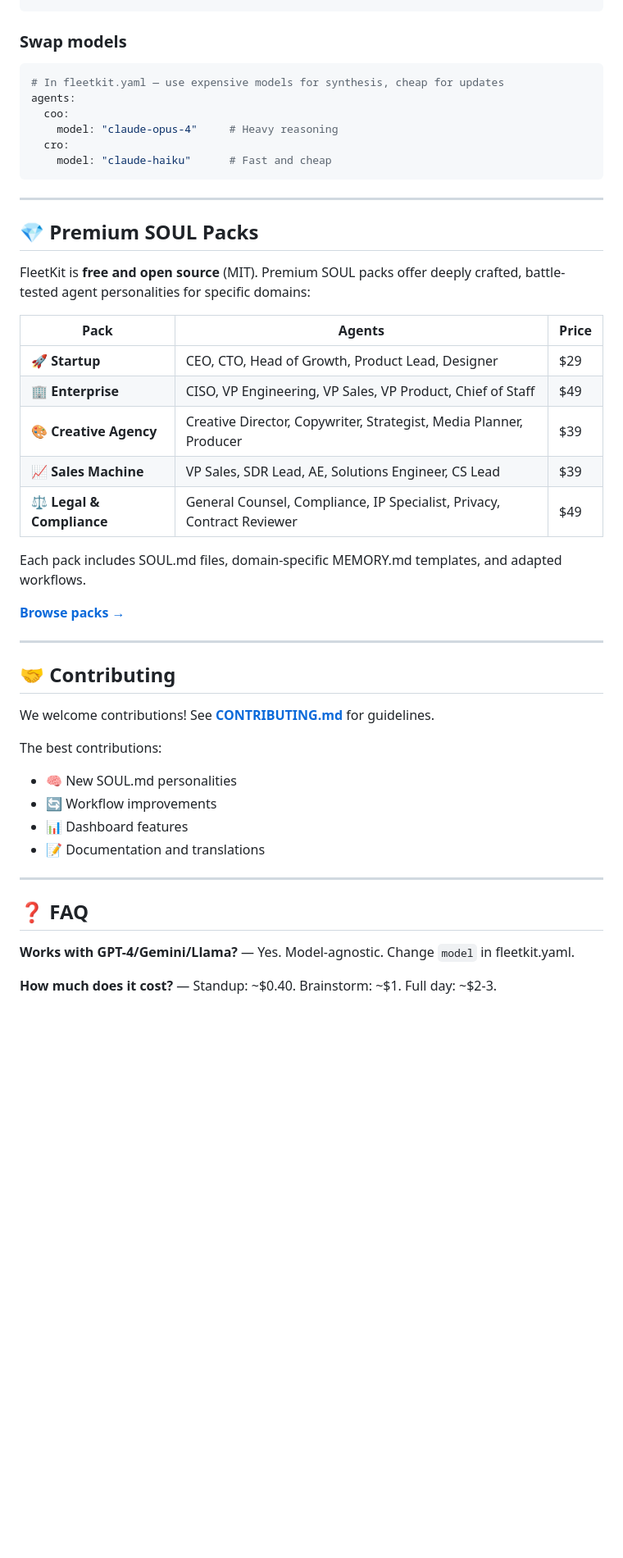
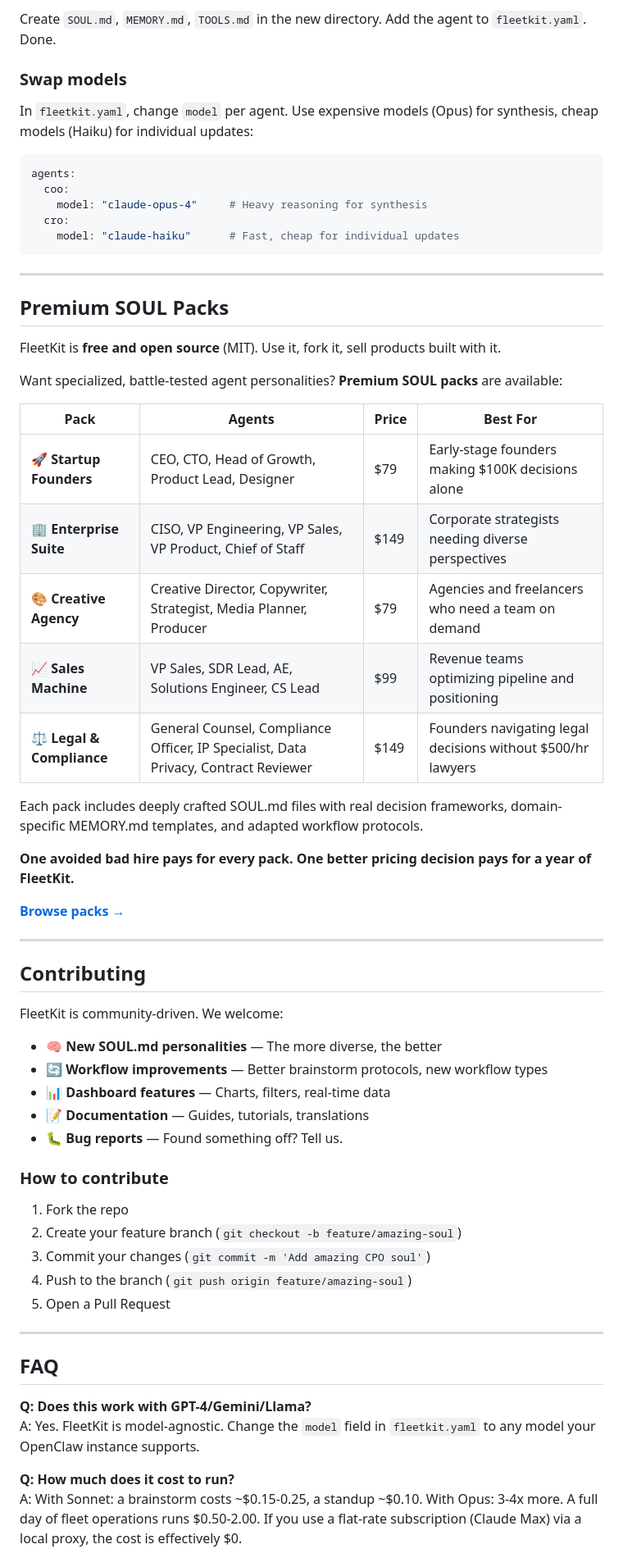
Before and after one commit to apocys/fleetkit, a Markdown page: README.md, the part around one of its changes. Shown at 82% size. GitHub-like rendering; blank space fills up the shorter version.

````diff
--- a/README.md
+++ b/README.md
@@ -219,52 +198,68 @@ mkdir agents/cpo  # Chief Product Officer
 ```
+
+Create `SOUL.md`, `MEMORY.md`, `TOOLS.md` in the new directory. Add the agent to `fleetkit.yaml`. Done.
 
 ### Swap models
 
+In `fleetkit.yaml`, change `model` per agent. Use expensive models (Opus) for synthesis, cheap models (Haiku) for individual updates:
+
 ```yaml
-# In fleetkit.yaml — use expensive models for synthesis, cheap for updates
 agents:
   coo:
-    model: "claude-opus-4"     # Heavy reasoning
+    model: "claude-opus-4"     # Heavy reasoning for synthesis
   cro:
-    model: "claude-haiku"      # Fast and cheap
+    model: "claude-haiku"      # Fast, cheap for individual updates
 ```
 
 ---
 
-## 💎 Premium SOUL Packs
+## Premium SOUL Packs
 
-FleetKit is **free and open source** (MIT). Premium SOUL packs offer deeply crafted, battle-tested agent personalities for specific domains:
+FleetKit is **free and open source** (MIT). Use it, fork it, sell products built with it.
 
-| Pack | Agents | Price |
-|------|--------|-------|
-| 🚀 **Startup** | CEO, CTO, Head of Growth, Product Lead, Designer | $29 |
-| 🏢 **Enterprise** | CISO, VP Engineering, VP Sales, VP Product, Chief of Staff | $49 |
-| 🎨 **Creative Agency** | Creative Director, Copywriter, Strategist, Media Planner, Producer | $39 |
-| 📈 **Sales Machine** | VP Sales, SDR Lead, AE, Solutions Engineer, CS Lead | $39 |
-| ⚖️ **Legal & Compliance** | General Counsel, Compliance, IP Specialist, Privacy, Contract Reviewer | $49 |
+Want specialized, battle-tested agent personalities? **Premium SOUL packs** are available:
 
-Each pack includes SOUL.md files, domain-specific MEMORY.md templates, and adapted workflows.
+| Pack | Agents | Price | Best For |
+|------|--------|-------|----------|
+| 🚀 **Startup Founders** | CEO, CTO, Head of Growth, Product Lead, Designer | $79 | Early-stage founders making $100K decisions alone |
+| 🏢 **Enterprise Suite** | CISO, VP Engineering, VP Sales, VP Product, Chief of Staff | $149 | Corporate strategists needing diverse perspectives |
+| 🎨 **Creative Agency** | Creative Director, Copywriter, Strategist, Media Planner, Producer | $79 | Agencies and freelancers who need a team on demand |
+| 📈 **Sales Machine** | VP Sales, SDR Lead, AE, Solutions Engineer, CS Lead | $99 | Revenue teams optimizing pipeline and positioning |
+| ⚖️ **Legal & Compliance** | General Counsel, Compliance Officer, IP Specialist, Data Privacy, Contract Reviewer | $149 | Founders navigating legal decisions without $500/hr lawyers |
 
-<!-- TODO: Replace with actual store URL -->
+Each pack includes deeply crafted SOUL.md files with real decision frameworks, domain-specific MEMORY.md templates, and adapted workflow protocols.
+
+**One avoided bad hire pays for every pack. One better pricing decision pays for a year of FleetKit.**
+
 **[Browse packs →](https://fleetkit.lemonsqueezy.com)**
 
 ---
 
-## 🤝 Contributing
+## Contributing
 
-We welcome contributions! See **[CONTRIBUTING.md](CONTRIBUTING.md)** for guidelines.
+FleetKit is community-driven. We welcome:
 
-The best contributions:
-- 🧠 New SOUL.md personalities
-- 🔄 Workflow improvements
-- 📊 Dashboard features
-- 📝 Documentation and translations
+- 🧠 **New SOUL.md personalities** — The more diverse, the better
+- 🔄 **Workflow improvements** — Better brainstorm protocols, new workflow types
+- 📊 **Dashboard features** — Charts, filters, real-time data
+- 📝 **Documentation** — Guides, tutorials, translations
+- 🐛 **Bug reports** — Found something off? Tell us.
+
+### How to contribute
+
+1. Fork the repo
+2. Create your feature branch (`git checkout -b feature/amazing-soul`)
+3. Commit your changes (`git commit -m 'Add amazing CPO soul'`)
+4. Push to the branch (`git push origin feature/amazing-soul`)
+5. Open a Pull Request
 
 ---
 
-## ❓ FAQ
+## FAQ
 
-**Works with GPT-4/Gemini/Llama?** — Yes. Model-agnostic. Change `model` in fleetkit.yaml.
+**Q: Does this work with GPT-4/Gemini/Llama?**
+A: Yes. FleetKit is model-agnostic. Change the `model` field in `fleetkit.yaml` to any model your OpenClaw instance supports.
 
-**How much does it cost?** — Standup: ~$0.40. Brainstorm: ~$1. Full day: ~$2-3.
+**Q: How much does it cost to run?**
+A: With Sonnet: a brainstorm costs ~$0.15-0.25, a standup ~$0.10. With Opus: 3-4x more. A full day of fleet operations runs $0.50-2.00. If you use a flat-rate subscription (Claude Max) via a local proxy, the cost is effectively $0.
 
````
Also changed, not shown: other parts of README.md (+152 -168 lines), QUICKSTART.md (+69 -86 lines), workflows/brainstorm.md (+78 -99 lines).
